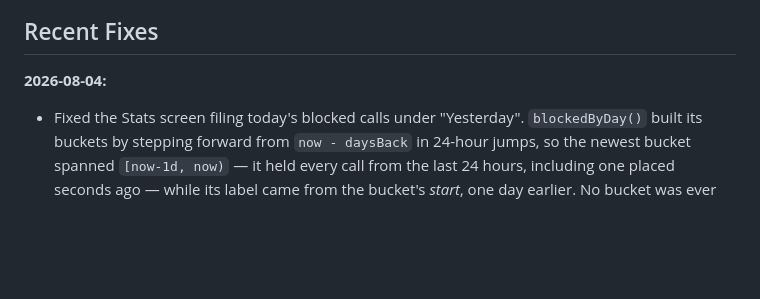
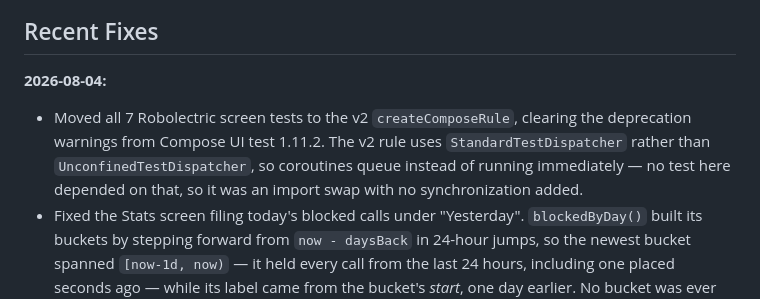
Before and after one commit to cpinan/Corta-Spam, a Markdown page: README.md, the part around the change. GitHub-like rendering; blank space fills up the shorter version.

```diff
--- a/README.md
+++ b/README.md
@@ -115,6 +115,7 @@ Open [`course/corta_spam_course.html`](course/corta_spam_course.html) in any bro
 ## Recent Fixes
 
 **2026-08-04:**
+- Moved all 7 Robolectric screen tests to the v2 `createComposeRule`, clearing the deprecation warnings from Compose UI test 1.11.2. The v2 rule uses `StandardTestDispatcher` rather than `UnconfinedTestDispatcher`, so coroutines queue instead of running immediately — no test here depended on that, so it was an import swap with no synchronization added.
 - Fixed the Stats screen filing today's blocked calls under "Yesterday". `blockedByDay()` built its buckets by stepping forward from `now - daysBack` in 24-hour jumps, so the newest bucket spanned `[now-1d, now)` — it held every call from the last 24 hours, including one placed seconds ago — while its label came from the bucket's *start*, one day earlier. No bucket was ever labelled "Today". Buckets now align to UTC midnight, the same boundary `countBlockedCallsToday` already used, so the chart's first bar and the "blocked today" stat are computed off the same day boundary and can no longer disagree.
 - Gave the persistence layer its first real tests — 36 of them, against an in-memory SQLite engine rather than a fake. Not one `Sql*` repository had a dedicated test before: `SqlSettingsRepository`, `SqlCallLogRepository`, `SqlAutoResponderRepository`, `SqlSpamProviderRepository`, and the `KeyValueSettingsStore` they all share. Coverage includes every setting surviving a restart (a second repository over the same database, since these hydrate once in `init` and never re-read), every `RuleDecision` variant round-tripping through the `CallLogEntry.rule_type` CHECK constraint, and the `strftime`-based stats windows. The labelling bug above is what they caught. A second finding is documented but deliberately unfixed: clearing the auto-responder script persists an empty string, but `readString` treats a stored blank as "unset", so a restart resurrects the default script — `readString` is shared by three repositories, so changing its semantics is a wider decision.
 - Consolidated the test suite's three biggest duplicated fakes. `FakeRuleRepository` (2 copies), `FakeSettingsRepository` (5) and `FakeCallLogRepository` (3) now exist once each in `shared/src/commonTest/.../app/testing/`, shared by `commonTest` and `androidUnitTest` alike — 15% of all test source was hand-copied fake bodies, and `RuleRepository`'s 64 members meant every interface change had to be applied to each copy by hand. One side effect worth naming: `SettingsRepositoryTest.kt` turned out to assert nothing about `SqlSettingsRepository` — all five of its tests ran against the fake declared in the same file. It's now `FakeSettingsRepositoryTest.kt` and pins the shared fake's write-through setters, which the ViewModel tests genuinely depend on; the real `SqlSettingsRepository` was left untested at that point, a pre-existing gap the old filename had been hiding — closed later the same day by the persistence-test pass above. Deliberately left duplicated: the 5-to-10-line `ContactsGateway`/`DefaultDialerGateway` fakes, where a local declaration reads better than an import.
```
Also changed, not shown: README_ES.md (+1 -0 lines).
